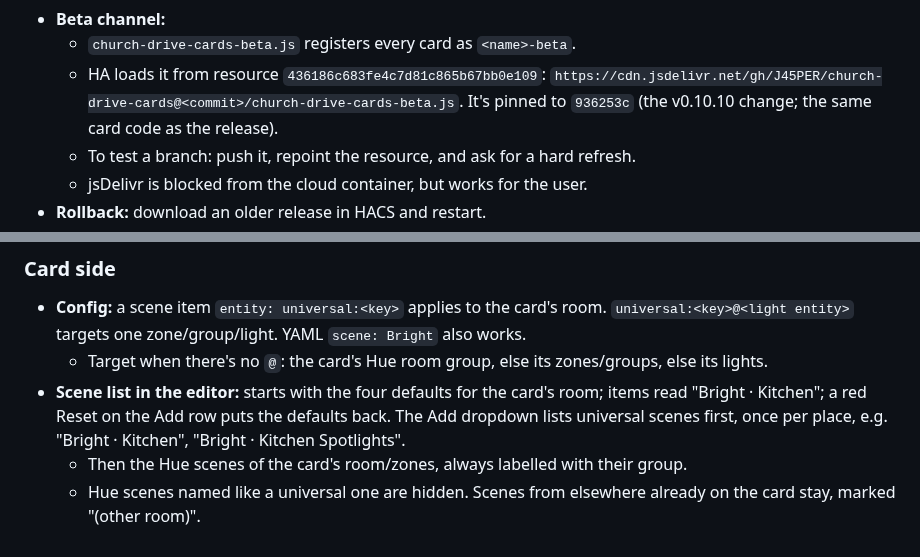
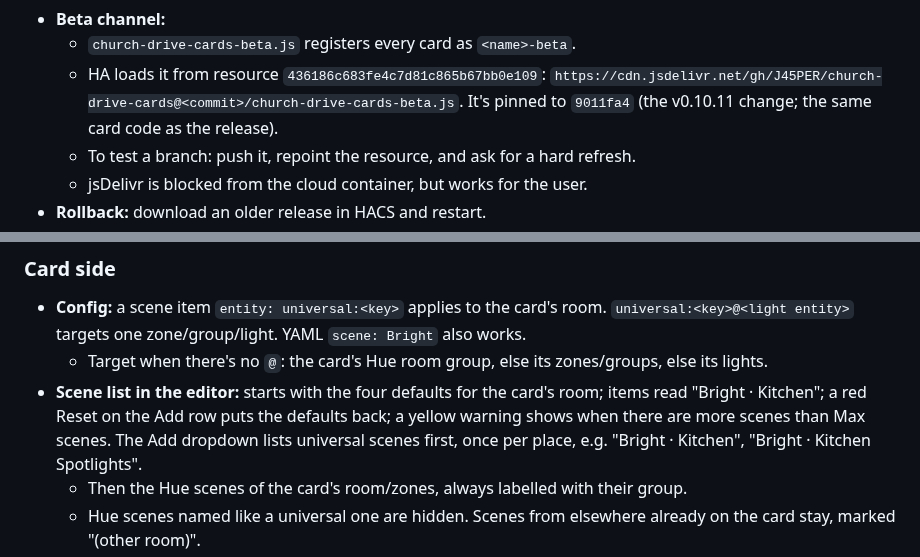
Before and after one commit to J45PER/church-drive-cards, a Markdown page: HANDOFF.md, 2 parts joined by grey strips. Drawn GitHub-style.

```diff
--- a/HANDOFF.md
+++ b/HANDOFF.md
@@ -180,7 +183,7 @@ Integration modules (`custom_components/church_drive/`):
   - `church-drive-cards-beta.js` registers every card as `<name>-beta`.
   - HA loads it from resource `436186c683fe4c7d81c865b67bb0e109`:
     `https://cdn.jsdelivr.net/gh/J45PER/church-drive-cards@<commit>/church-drive-cards-beta.js`.
-    It's pinned to `936253c` (the v0.10.10 change; the same card code as the release).
+    It's pinned to `9011fa4` (the v0.10.11 change; the same card code as the release).
   - To test a branch: push it, repoint the resource, and ask for a hard refresh.
   - jsDelivr is blocked from the cloud container, but works for the user.
 - **Rollback:** download an older release in HACS and restart.
@@ -293,7 +296,8 @@ Integration modules (`custom_components/church_drive/`):
     else its lights.
 - **Scene list in the editor:** starts with the four defaults for the card's room;
   items read "Bright · Kitchen"; a red Reset on the Add row puts the defaults
-  back. The Add dropdown lists universal scenes first, once per place, e.g.
+  back; a yellow warning shows when there are more scenes than Max scenes. The
+  Add dropdown lists universal scenes first, once per place, e.g.
   "Bright · Kitchen", "Bright · Kitchen Spotlights".
   - Then the Hue scenes of the card's room/zones, always labelled with their group.
   - Hue scenes named like a universal one are hidden. Scenes from elsewhere already
```
Also changed, not shown: other parts of HANDOFF.md (+12 -9 lines).
